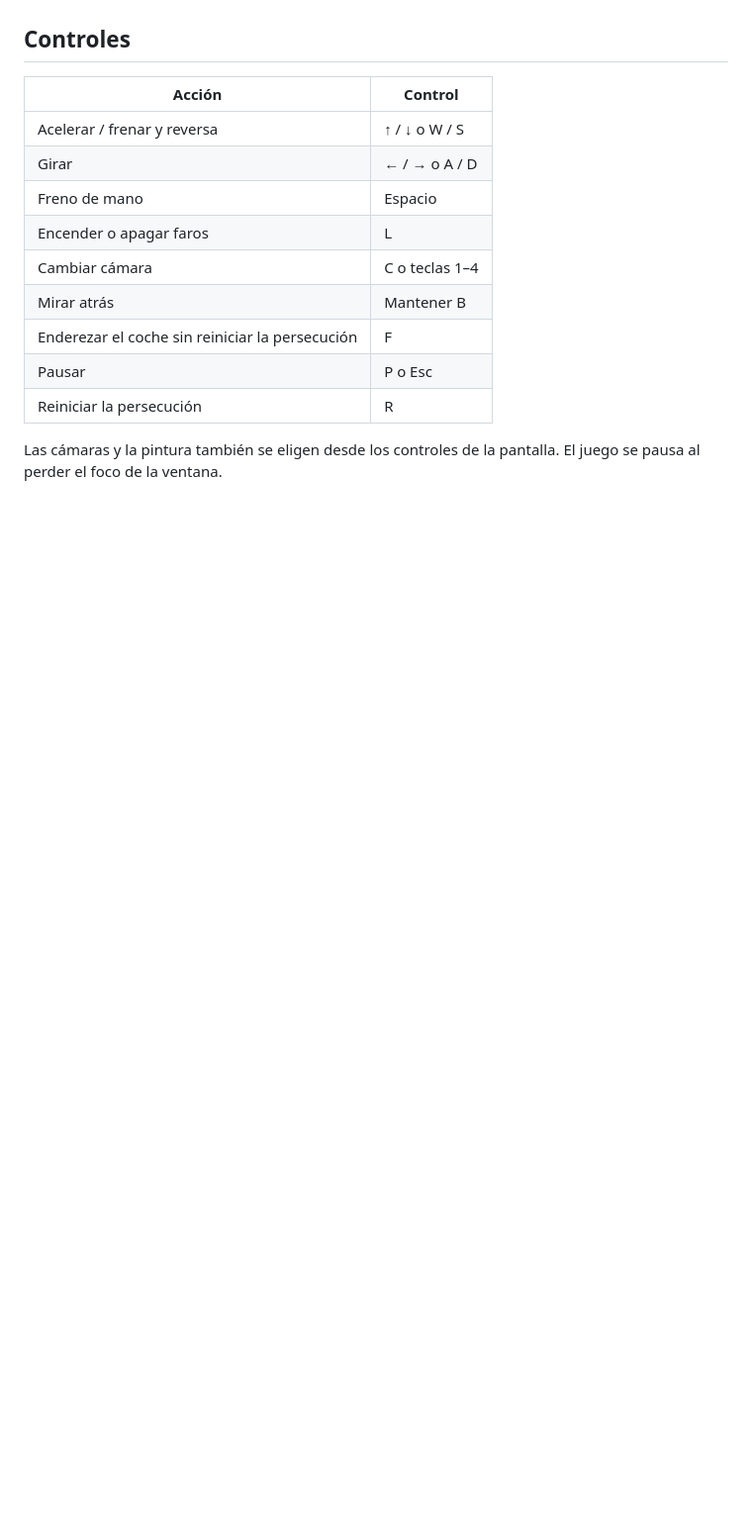
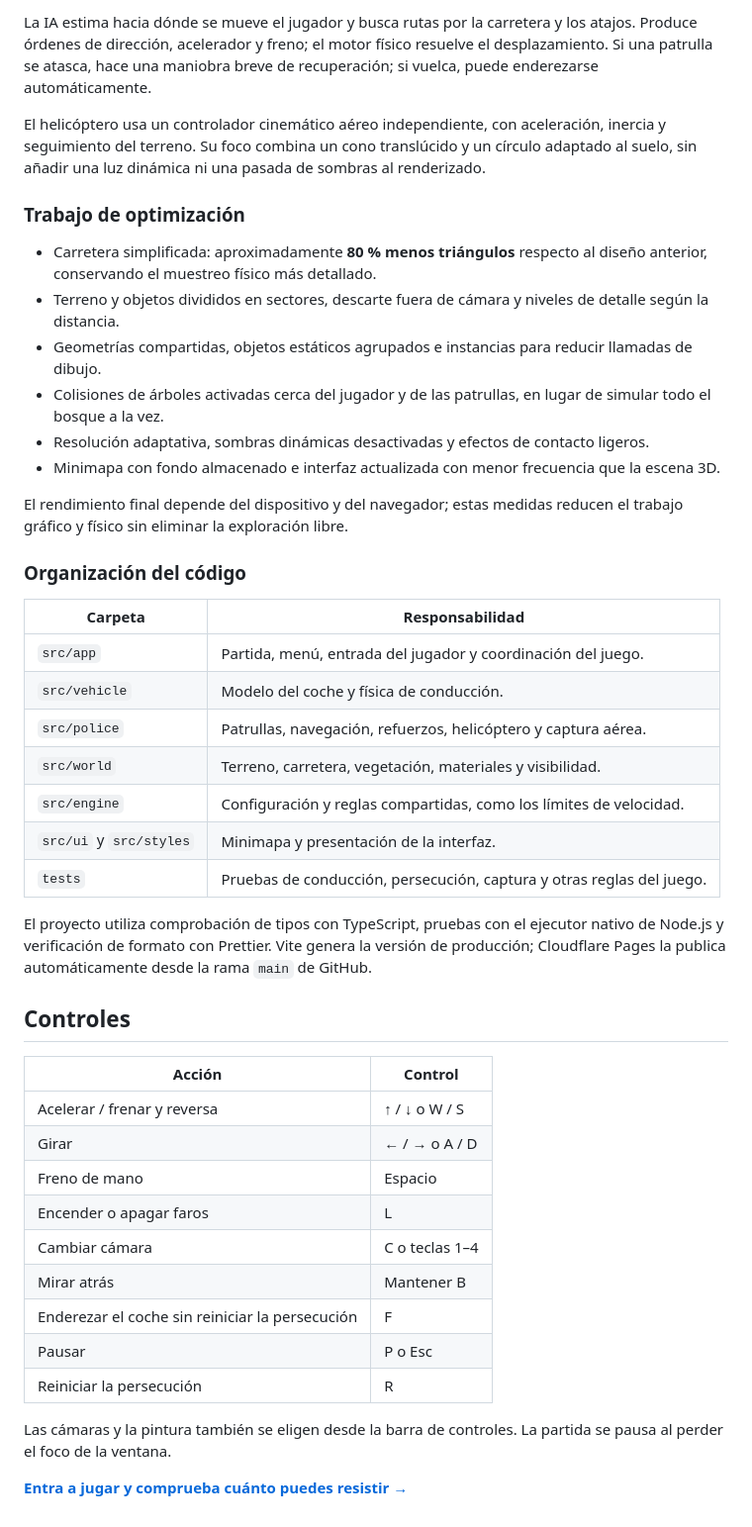
Before and after one commit to miguerg334-afk/videogame, a Markdown page: README.md, the part around one of its changes. Shown at 99% size. Drawn GitHub-style; blank space fills up the shorter version.

```diff
--- a/README.md
+++ b/README.md
@@ -44,16 +73,46 @@ Para reducir el trabajo gráfico se utilizan sectores de terreno, descarte fuera
+La IA estima hacia dónde se mueve el jugador y busca rutas por la carretera y los atajos. Produce órdenes de dirección, acelerador y freno; el motor físico resuelve el desplazamiento. Si una patrulla se atasca, hace una maniobra breve de recuperación; si vuelca, puede enderezarse automáticamente.
+
+El helicóptero usa un controlador cinemático aéreo independiente, con aceleración, inercia y seguimiento del terreno. Su foco combina un cono translúcido y un círculo adaptado al suelo, sin añadir una luz dinámica ni una pasada de sombras al renderizado.
+
+### Trabajo de optimización
+
+- Carretera simplificada: aproximadamente **80 % menos triángulos** respecto al diseño anterior, conservando el muestreo físico más detallado.
+- Terreno y objetos divididos en sectores, descarte fuera de cámara y niveles de detalle según la distancia.
+- Geometrías compartidas, objetos estáticos agrupados e instancias para reducir llamadas de dibujo.
+- Colisiones de árboles activadas cerca del jugador y de las patrullas, en lugar de simular todo el bosque a la vez.
+- Resolución adaptativa, sombras dinámicas desactivadas y efectos de contacto ligeros.
+- Minimapa con fondo almacenado e interfaz actualizada con menor frecuencia que la escena 3D.
+
+El rendimiento final depende del dispositivo y del navegador; estas medidas reducen el trabajo gráfico y físico sin eliminar la exploración libre.
+
+### Organización del código
+
+| Carpeta                 | Responsabilidad                                                       |
+| ----------------------- | --------------------------------------------------------------------- |
+| `src/app`               | Partida, menú, entrada del jugador y coordinación del juego.          |
+| `src/vehicle`           | Modelo del coche y física de conducción.                              |
+| `src/police`            | Patrullas, navegación, refuerzos, helicóptero y captura aérea.        |
+| `src/world`             | Terreno, carretera, vegetación, materiales y visibilidad.             |
+| `src/engine`            | Configuración y reglas compartidas, como los límites de velocidad.    |
+| `src/ui` y `src/styles` | Minimapa y presentación de la interfaz.                               |
+| `tests`                 | Pruebas de conducción, persecución, captura y otras reglas del juego. |
+
+El proyecto utiliza comprobación de tipos con TypeScript, pruebas con el ejecutor nativo de Node.js y verificación de formato con Prettier. Vite genera la versión de producción; Cloudflare Pages la publica automáticamente desde la rama `main` de GitHub.
 
 ## Controles
 
-| Acción | Control |
-| --- | --- |
-| Acelerar / frenar y reversa | ↑ / ↓ o W / S |
-| Girar | ← / → o A / D |
-| Freno de mano | Espacio |
-| Encender o apagar faros | L |
-| Cambiar cámara | C o teclas 1–4 |
-| Mirar atrás | Mantener B |
-| Enderezar el coche sin reiniciar la persecución | F |
-| Pausar | P o Esc |
-| Reiniciar la persecución | R |
+| Acción                                          | Control        |
+| ----------------------------------------------- | -------------- |
+| Acelerar / frenar y reversa                     | ↑ / ↓ o W / S  |
+| Girar                                           | ← / → o A / D  |
+| Freno de mano                                   | Espacio        |
+| Encender o apagar faros                         | L              |
+| Cambiar cámara                                  | C o teclas 1–4 |
+| Mirar atrás                                     | Mantener B     |
+| Enderezar el coche sin reiniciar la persecución | F              |
+| Pausar                                          | P o Esc        |
+| Reiniciar la persecución                        | R              |
 
-Las cámaras y la pintura también se eligen desde los controles de la pantalla. El juego se pausa al perder el foco de la ventana.
+Las cámaras y la pintura también se eligen desde la barra de controles. La partida se pausa al perder el foco de la ventana.
+
+**[Entra a jugar y comprueba cuánto puedes resistir →](https://apex-night-drive.pages.dev/)**
```
Also changed, not shown: other parts of README.md (+57 -28 lines), docs/images/apoyo-aereo.jpg (added), docs/images/sierra-nocturna.jpg (added), 2 other files.
